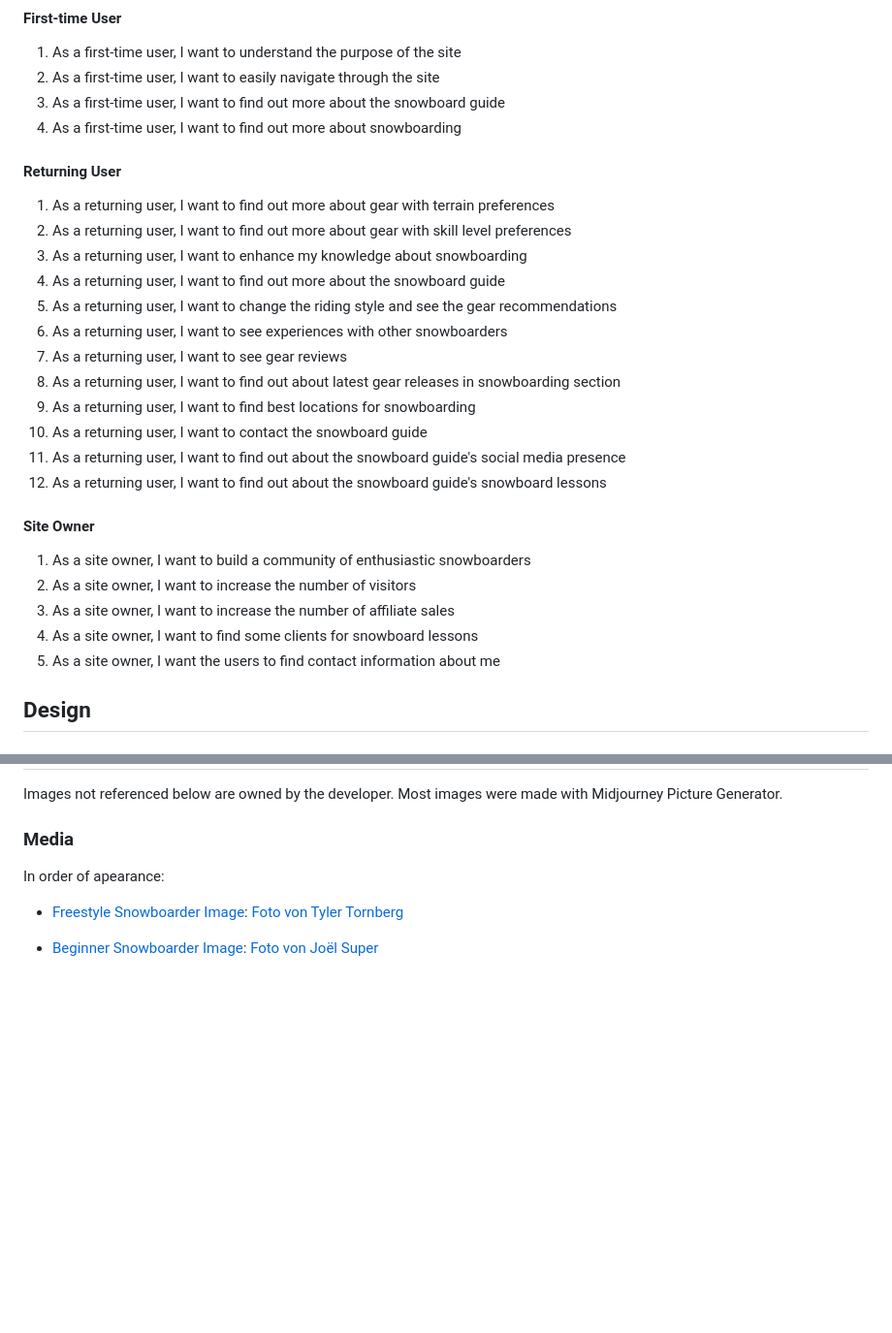
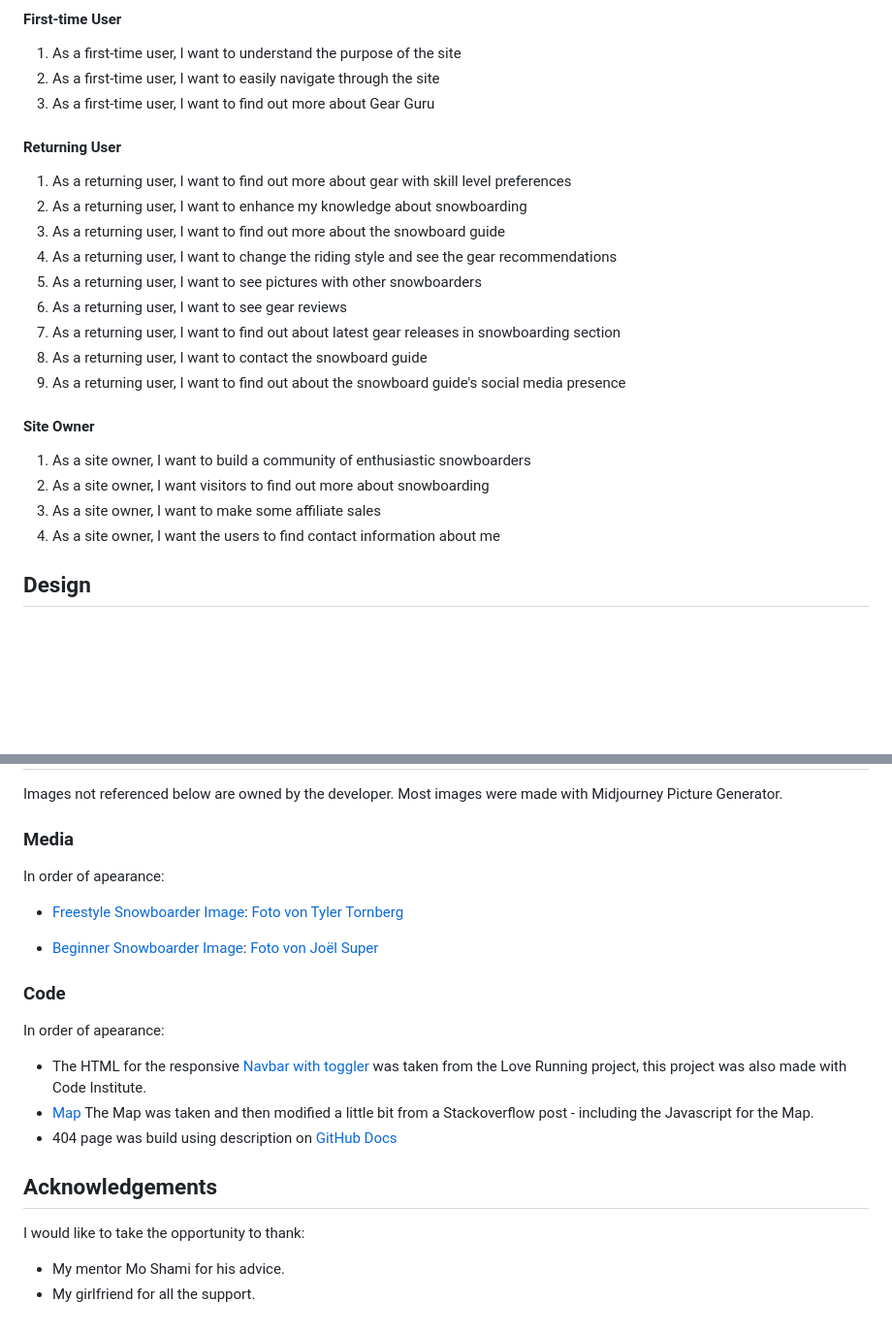
Before and after one commit to paulunder/the-snowboard-guide, a Markdown page: README.md, 2 parts joined by grey strips. Shown: that part at 97% size. GitHub-like rendering; blank space fills up the shorter version.

Commit message:
changed user stories to be more relevant

```diff
--- a/README.md
+++ b/README.md
@@ -79,29 +79,24 @@
 #### First-time User
 1. As a first-time user, I want to understand the purpose of the site
 2. As a first-time user, I want to easily navigate through the site
-3. As a first-time user, I want to find out more about the snowboard guide
-4. As a first-time user, I want to find out more about snowboarding
+3. As a first-time user, I want to find out more about Gear Guru
 
 #### Returning User
-1. As a returning user, I want to find out more about gear with terrain preferences
-2. As a returning user, I want to find out more about gear with skill level preferences
-3. As a returning user, I want to enhance my knowledge about snowboarding
-4. As a returning user, I want to find out more about the snowboard guide
-5. As a returning user, I want to change the riding style and see the gear recommendations
-6. As a returning user, I want to see experiences with other snowboarders
-7. As a returning user, I want to see gear reviews
-8. As a returning user, I want to find out about latest gear releases in snowboarding section
-9. As a returning user, I want to find best locations for snowboarding
-10. As a returning user, I want to contact the snowboard guide
-11. As a returning user, I want to find out about the snowboard guide's social media presence
-12. As a returning user, I want to find out about the snowboard guide's snowboard lessons
+1. As a returning user, I want to find out more about gear with skill level preferences
+2. As a returning user, I want to enhance my knowledge about snowboarding
+3. As a returning user, I want to find out more about the snowboard guide
+4. As a returning user, I want to change the riding style and see the gear recommendations
+5. As a returning user, I want to see pictures with other snowboarders
+6. As a returning user, I want to see gear reviews
+7. As a returning user, I want to find out about latest gear releases in snowboarding section
+8. As a returning user, I want to contact the snowboard guide
+9. As a returning user, I want to find out about the snowboard guide's social media presence
 
 #### Site Owner
 1. As a site owner, I want to build a community of enthusiastic snowboarders
-2. As a site owner, I want to increase the number of visitors
-3. As a site owner, I want to increase the number of affiliate sales
-4. As a site owner, I want to find some clients for snowboard lessons
-5. As a site owner, I want the users to find contact information about me
+2. As a site owner, I want visitors to find out more about snowboarding
+3. As a site owner, I want to make some affiliate sales
+4. As a site owner, I want the users to find contact information about me
 
 ## Design
 
@@ -475,3 +470,15 @@ In order of apearance:
 - [Freestyle Snowboarder Image](assets/images/freestyle-snowboarder.webp): <a href='https://www.pexels.com/de-de/foto/mann-im-snowboard-der-auf-rampe-springt-1635086/'>Foto von Tyler Tornberg</a>
 
 - [Beginner Snowboarder Image](assets/images/beginner-snowboarder.webp): <a href='https://www.pexels.com/de-de/foto/person-die-snowboard-halt-2071654/'>Foto von Joël Super</a>
+
+
+### Code
+In order of apearance:
+- The HTML for the responsive [Navbar with toggler](https://github.com/paulunder/love-running) was taken from the Love Running project, this project was also made with Code Institute.
+- [Map](https://stackoverflow.com/questions/62571474/open-street-maps-default-tiles-leaflet) The Map was taken and then modified a little bit from a Stackoverflow post - including the Javascript for the Map.
+- 404 page was build using description on [GitHub Docs](https://docs.github.com/en/pages/getting-started-with-github-pages/creating-a-custom-404-page-for-your-github-pages-site)
+
+## Acknowledgements
+I would like to take the opportunity to thank:
+- My mentor Mo Shami for his advice.
+- My girlfriend for all the support.
```
